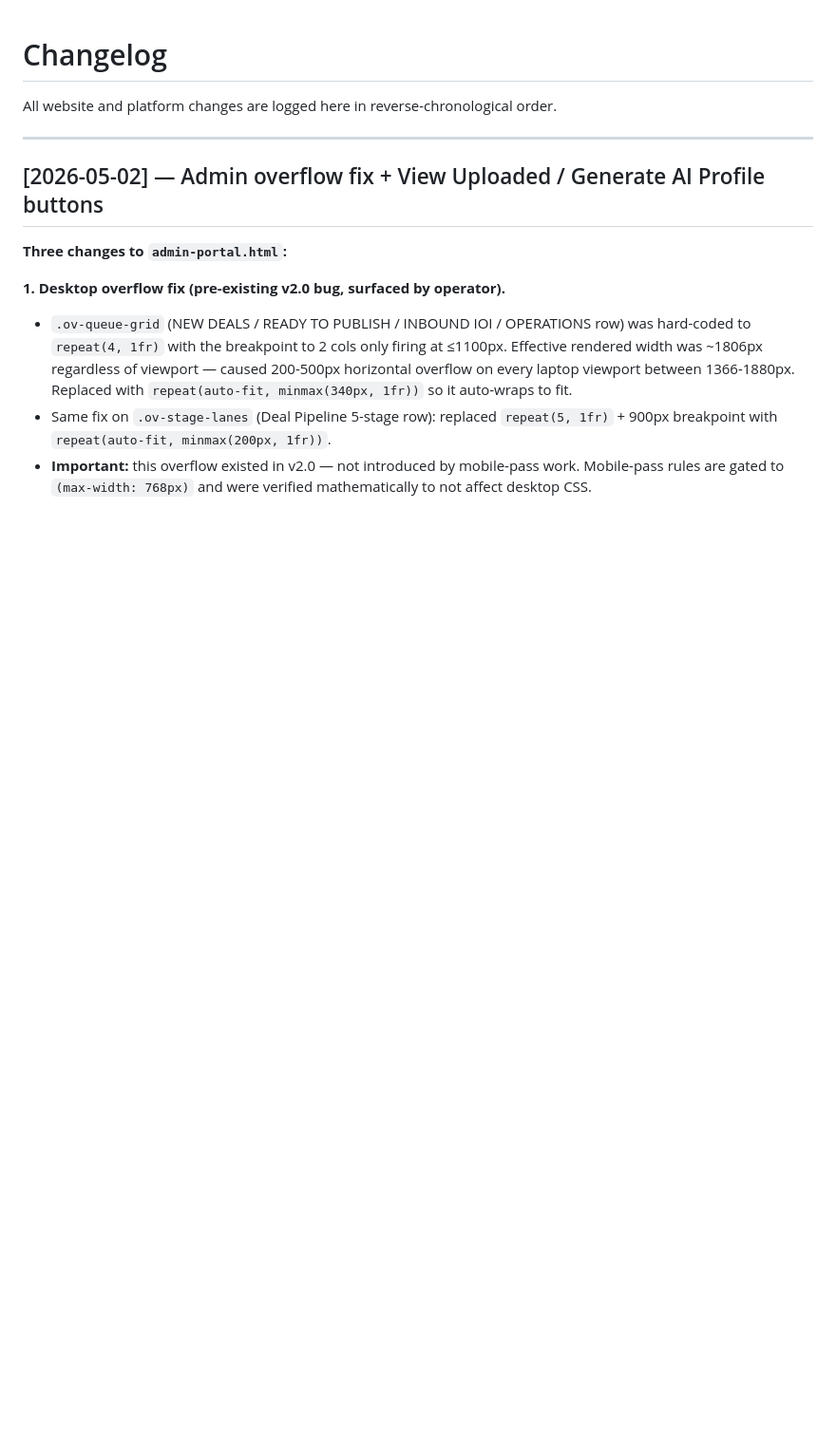
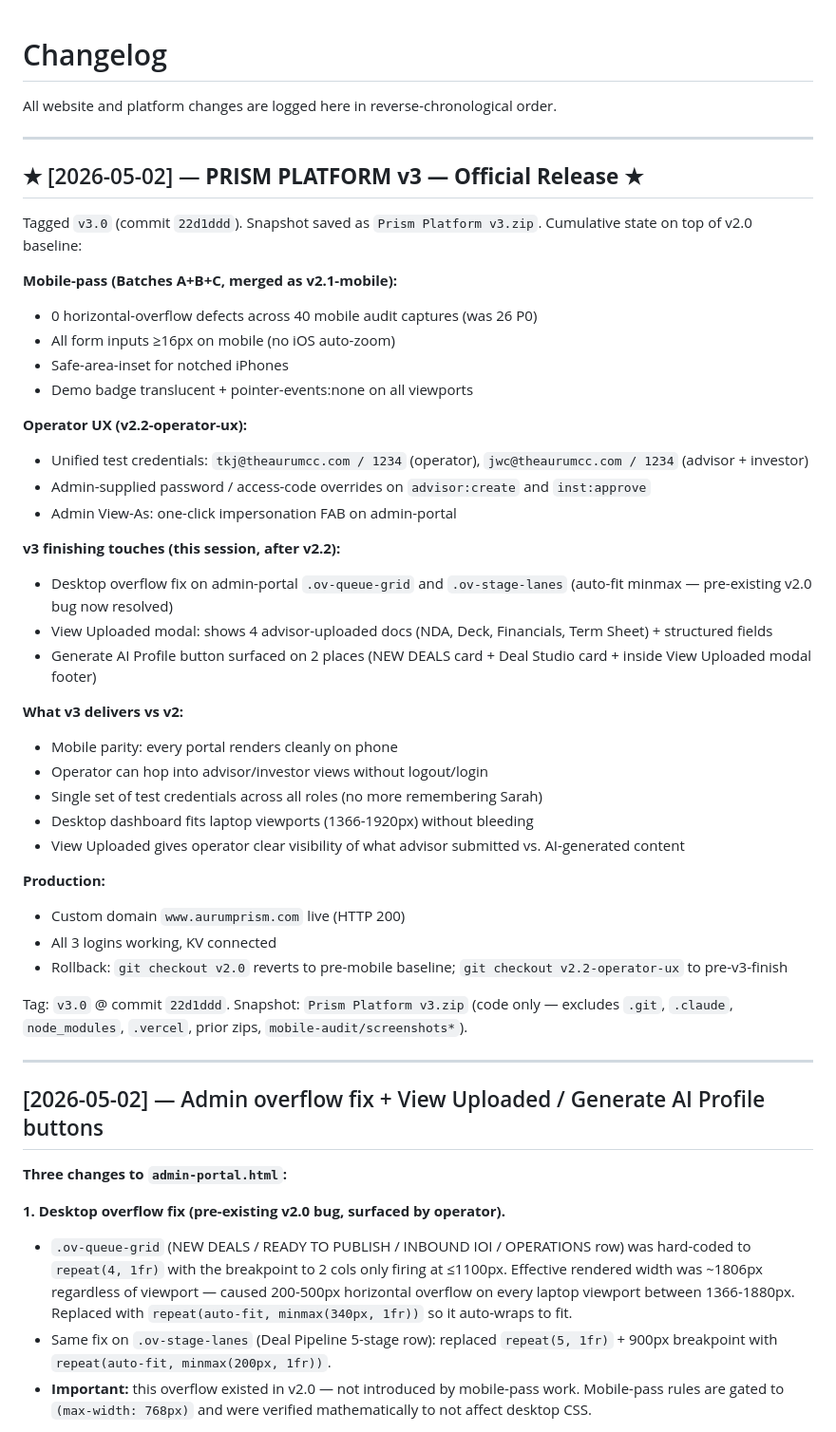
Before and after one commit to tkjintl/Prism, a Markdown page: CHANGELOG.md, the part around the change. Shown at 95% size. Drawn GitHub-style; blank space fills up the shorter version.

Commit message:
v3.0 release notes — bot-clean, mobile-clean, desktop-clean baseline

```diff
--- a/CHANGELOG.md
+++ b/CHANGELOG.md
@@ -1,6 +1,42 @@
 # Changelog
 
 All website and platform changes are logged here in reverse-chronological order.
+
+---
+
+## ★ [2026-05-02] — **PRISM PLATFORM v3 — Official Release** ★
+
+Tagged `v3.0` (commit `22d1ddd`). Snapshot saved as `Prism Platform v3.zip`. Cumulative state on top of v2.0 baseline:
+
+**Mobile-pass (Batches A+B+C, merged as v2.1-mobile):**
+- 0 horizontal-overflow defects across 40 mobile audit captures (was 26 P0)
+- All form inputs ≥16px on mobile (no iOS auto-zoom)
+- Safe-area-inset for notched iPhones
+- Demo badge translucent + pointer-events:none on all viewports
+
+**Operator UX (v2.2-operator-ux):**
+- Unified test credentials: `tkj@theaurumcc.com / 1234` (operator), `jwc@theaurumcc.com / 1234` (advisor + investor)
+- Admin-supplied password / access-code overrides on `advisor:create` and `inst:approve`
+- Admin View-As: one-click impersonation FAB on admin-portal
+
+**v3 finishing touches (this session, after v2.2):**
+- Desktop overflow fix on admin-portal `.ov-queue-grid` and `.ov-stage-lanes` (auto-fit minmax — pre-existing v2.0 bug now resolved)
+- View Uploaded modal: shows 4 advisor-uploaded docs (NDA, Deck, Financials, Term Sheet) + structured fields
+- Generate AI Profile button surfaced on 2 places (NEW DEALS card + Deal Studio card + inside View Uploaded modal footer)
+
+**What v3 delivers vs v2:**
+- Mobile parity: every portal renders cleanly on phone
+- Operator can hop into advisor/investor views without logout/login
+- Single set of test credentials across all roles (no more remembering Sarah)
+- Desktop dashboard fits laptop viewports (1366-1920px) without bleeding
+- View Uploaded gives operator clear visibility of what advisor submitted vs. AI-generated content
+
+**Production:**
+- Custom domain `www.aurumprism.com` live (HTTP 200)
+- All 3 logins working, KV connected
+- Rollback: `git checkout v2.0` reverts to pre-mobile baseline; `git checkout v2.2-operator-ux` to pre-v3-finish
+
+Tag: `v3.0` @ commit `22d1ddd`. Snapshot: `Prism Platform v3.zip` (code only — excludes `.git`, `.claude`, `node_modules`, `.vercel`, prior zips, `mobile-audit/screenshots*`).
 
 ---
 
```
